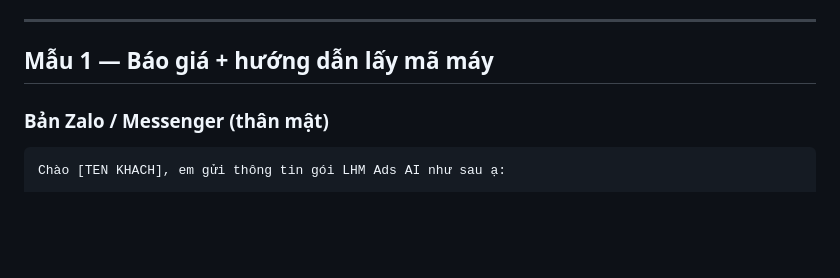
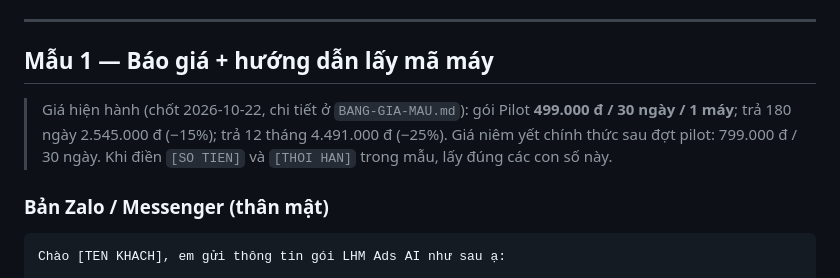
Before and after one commit to capquangfptminhlh/lhm-ads-ai, a Markdown page: docs/sales/MAU-TIN-NHAN.md, the part around the change. GitHub-like rendering; blank space fills up the shorter version.

```diff
--- a/docs/sales/MAU-TIN-NHAN.md
+++ b/docs/sales/MAU-TIN-NHAN.md
@@ -17,6 +17,8 @@ Danh sách placeholder dùng chung:
 ---
 
 ## Mẫu 1 — Báo giá + hướng dẫn lấy mã máy
+
+> Giá hiện hành (chốt 2026-10-22, chi tiết ở `BANG-GIA-MAU.md`): gói Pilot **499.000 đ / 30 ngày / 1 máy**; trả 180 ngày 2.545.000 đ (−15%); trả 12 tháng 4.491.000 đ (−25%). Giá niêm yết chính thức sau đợt pilot: 799.000 đ / 30 ngày. Khi điền `[SO TIEN]` và `[THOI HAN]` trong mẫu, lấy đúng các con số này.
 
 ### Bản Zalo / Messenger (thân mật)
 
```
Also changed, not shown: docs/sales/BANG-GIA-MAU.md (+11 -8 lines).
